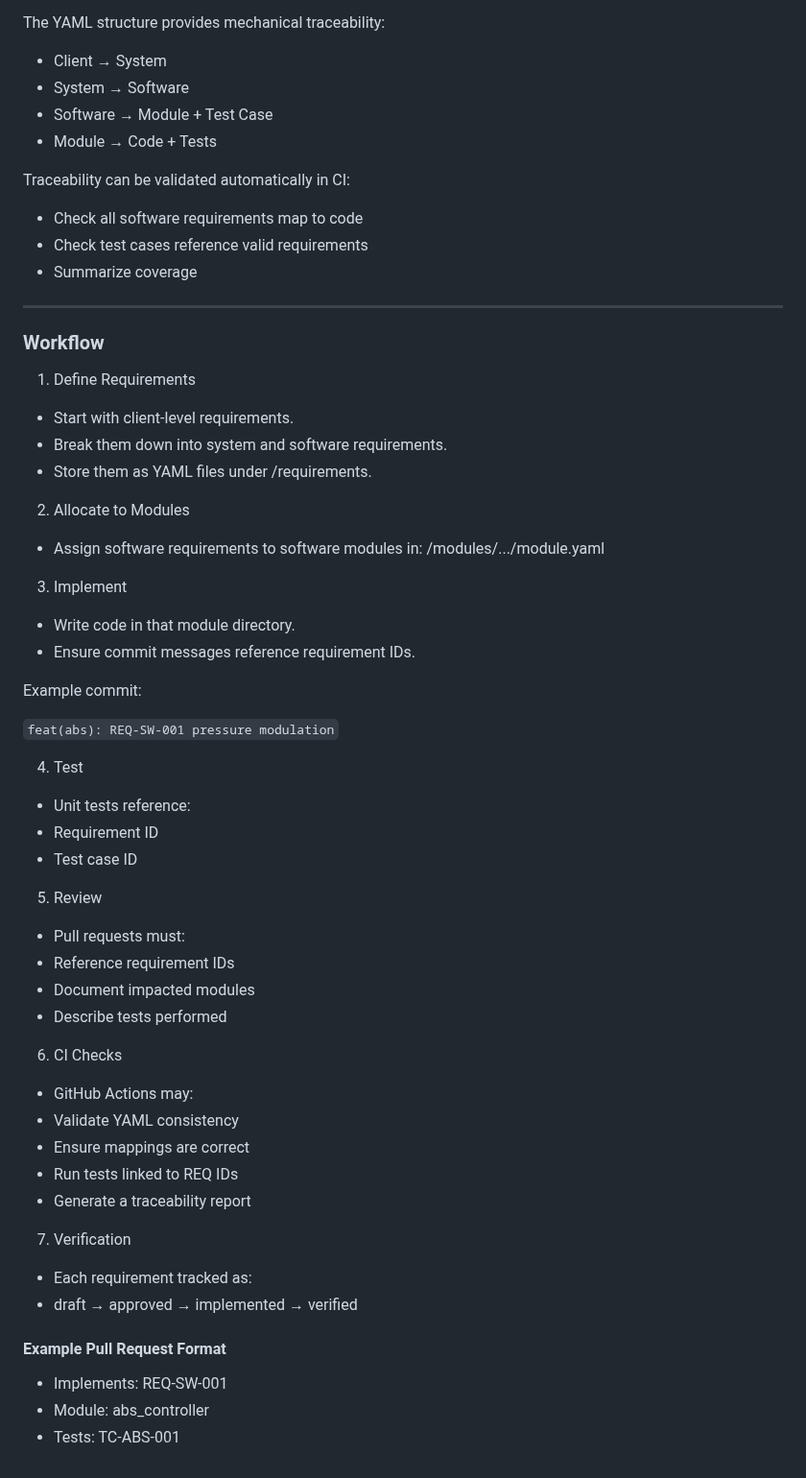
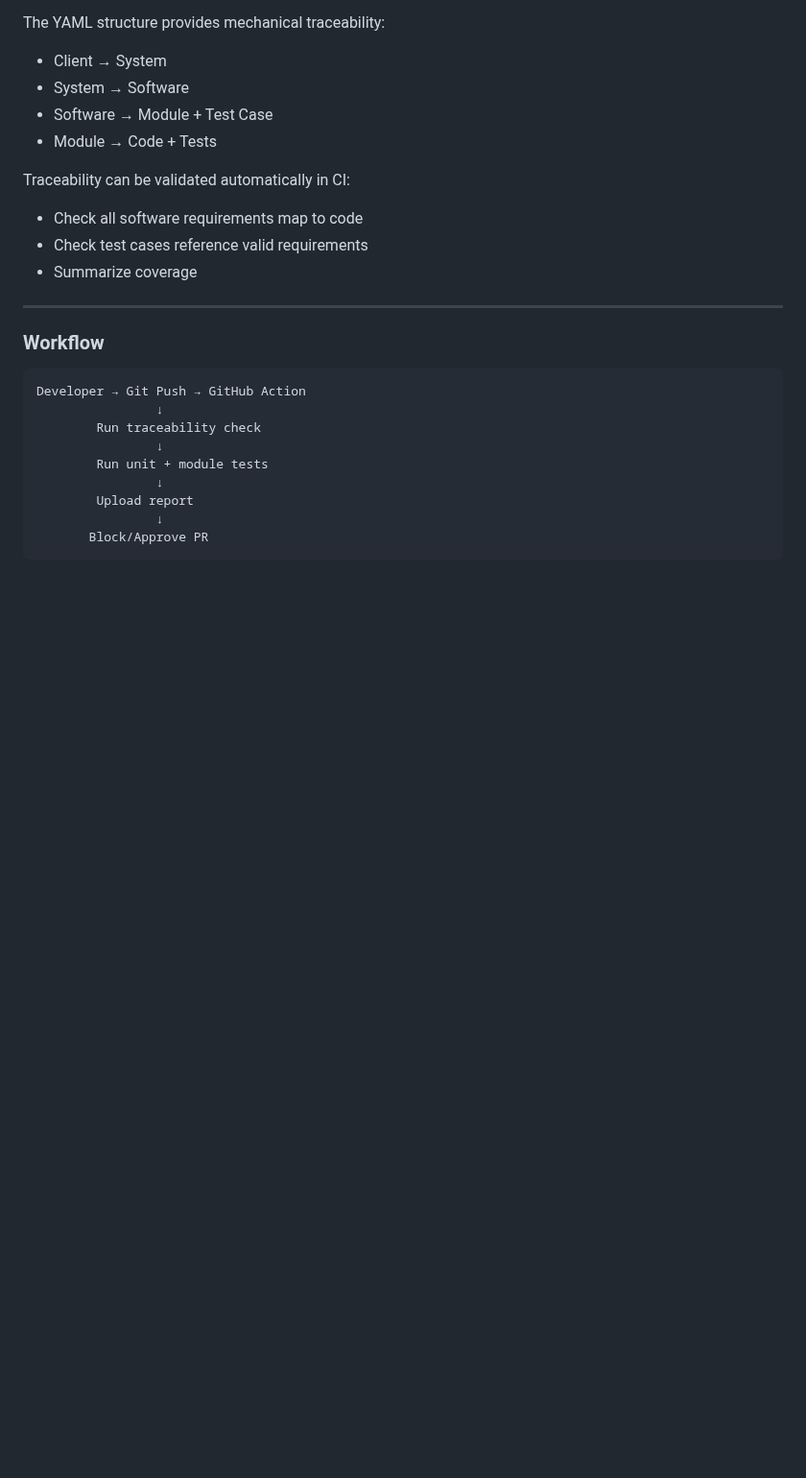
Before and after one commit to SEAME-pt/Team2_TheySEAME_Rollin, a Markdown page: docs/tsf/tsf.md, the part around one of its changes. Shown at 96% size. GitHub-like rendering; blank space fills up the shorter version.

Commit message:
Refine documentation for requirements and workflow
Updated formatting for YAML code blocks and improved section headings. Clarified workflow steps and added traceability check process.

````diff
--- a/docs/tsf/tsf.md
+++ b/docs/tsf/tsf.md
@@ -211,50 +212,14 @@ Traceability can be validated automatically in CI:
 ---
 
 ### Workflow
-1. Define Requirements
-- Start with client-level requirements.
-- Break them down into system and software requirements.
-- Store them as YAML files under /requirements.
-
-2. Allocate to Modules
-
-- Assign software requirements to software modules in:
-  /modules/.../module.yaml
-
-3. Implement
-
-- Write code in that module directory.
-- Ensure commit messages reference requirement IDs.
-
-Example commit:
-
-```feat(abs): REQ-SW-001 pressure modulation```
-
-4. Test
-
-- Unit tests reference:
-- Requirement ID
-- Test case ID
-
-5. Review
-- Pull requests must:
-- Reference requirement IDs
-- Document impacted modules
-- Describe tests performed
-
-6. CI Checks
-- GitHub Actions may:
-- Validate YAML consistency
-- Ensure mappings are correct
-- Run tests linked to REQ IDs
-- Generate a traceability report
-
-7. Verification
-
-- Each requirement tracked as:
-- draft → approved → implemented → verified
-
-#### Example Pull Request Format
-- Implements: REQ-SW-001
-- Module: abs_controller
-- Tests: TC-ABS-001
+```
+Developer → Git Push → GitHub Action
+                ↓
+        Run traceability check
+                ↓
+        Run unit + module tests
+                ↓
+        Upload report
+                ↓
+       Block/Approve PR
+```
````
Also changed, not shown: other parts of docs/tsf/tsf.md (+5 -4 lines).
